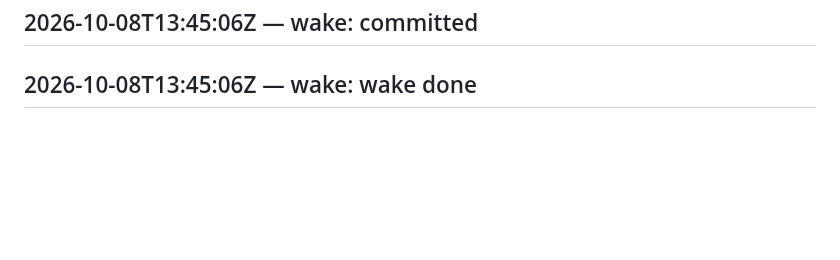
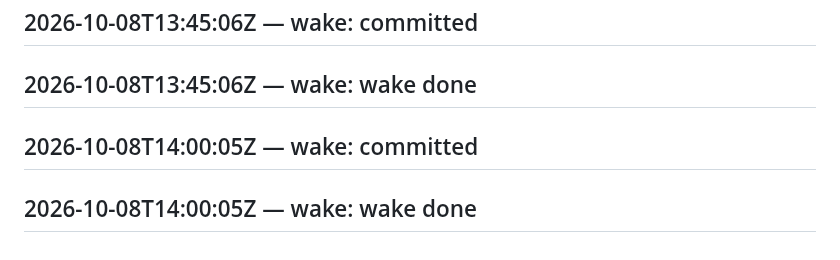
Before and after one commit to SuperInstance/self-assembly, a Markdown page: LEDGER.md, the part around the change. Rendered like a GitHub page; blank space fills up the shorter version.

Commit message:
wake 2026-10-08T14:15:06Z

```diff
--- a/LEDGER.md
+++ b/LEDGER.md
@@ -558,3 +558,5 @@ judge transport failed
 ## 2026-10-08T13:30:06Z — wake: wake done
 ## 2026-10-08T13:45:06Z — wake: committed
 ## 2026-10-08T13:45:06Z — wake: wake done
+## 2026-10-08T14:00:05Z — wake: committed
+## 2026-10-08T14:00:05Z — wake: wake done
```
